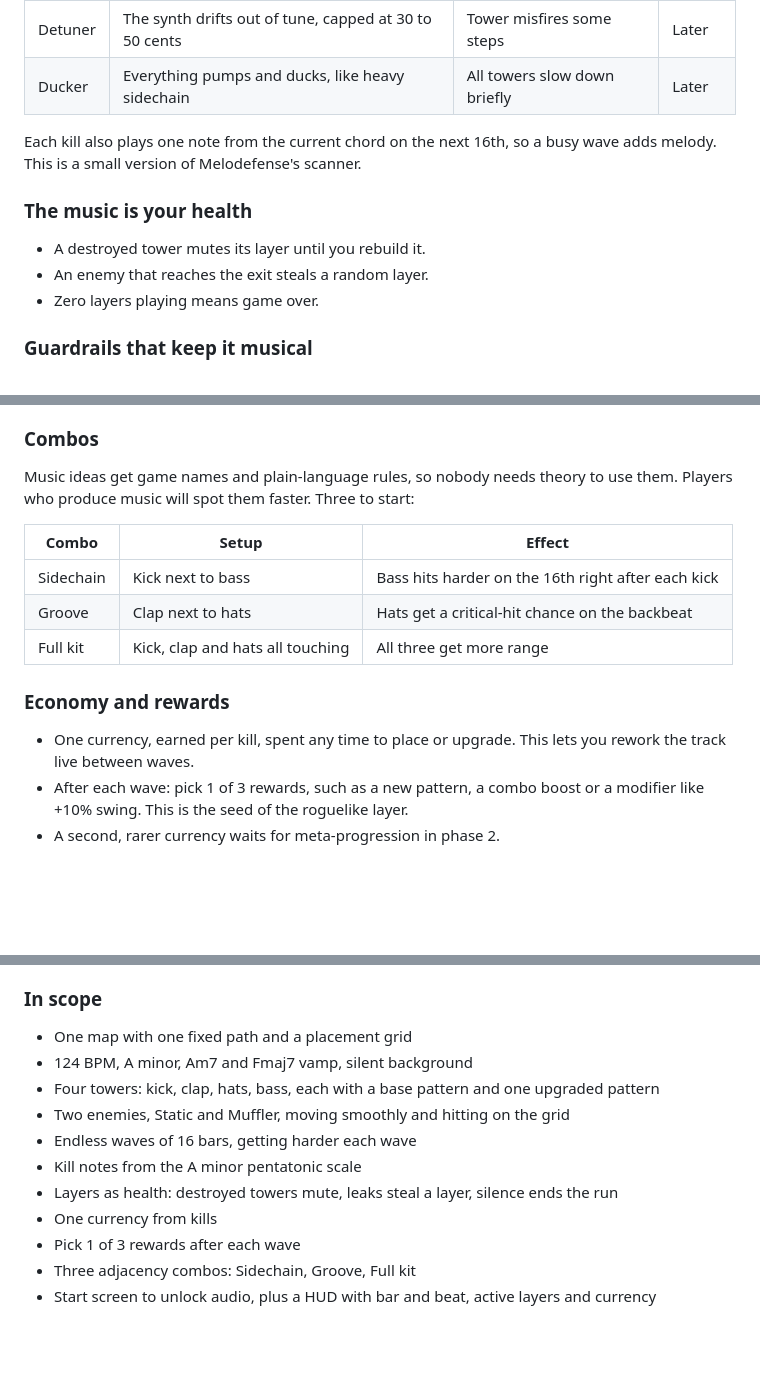
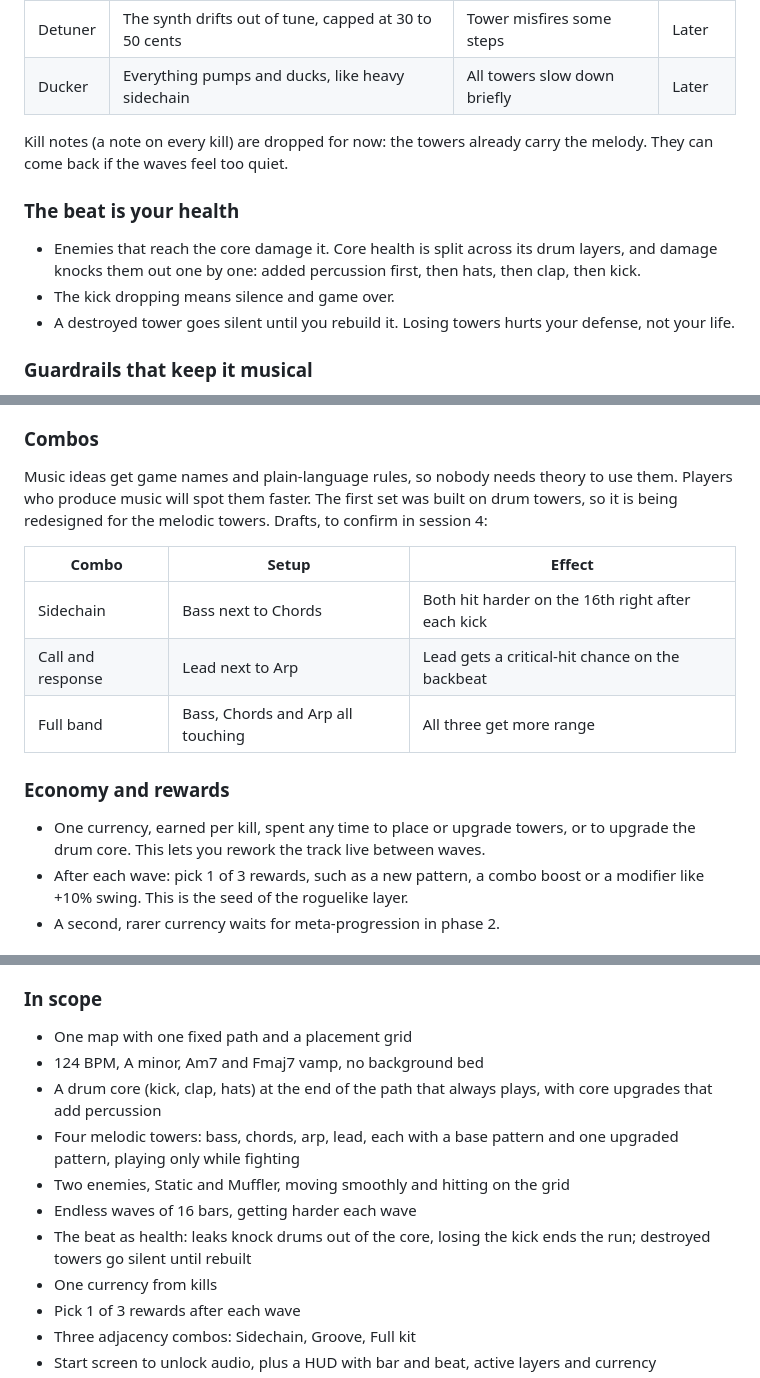
Before and after one commit to nicoandronowicz/rhythm-td, a Markdown page: docs/design.md, 3 parts joined by grey strips. GitHub-like rendering; blank space fills up the shorter version.

```diff
--- a/docs/design.md
+++ b/docs/design.md
@@ -79,13 +99,13 @@ Movement is smooth, but attacks and sound effects only land on the 16th-note gri
 | Detuner | The synth drifts out of tune, capped at 30 to 50 cents | Tower misfires some steps | Later |
 | Ducker | Everything pumps and ducks, like heavy sidechain | All towers slow down briefly | Later |
 
-Each kill also plays one note from the current chord on the next 16th, so a busy wave adds melody. This is a small version of Melodefense's scanner.
+Kill notes (a note on every kill) are dropped for now: the towers already carry the melody. They can come back if the waves feel too quiet.
 
-### The music is your health
+### The beat is your health
 
-- A destroyed tower mutes its layer until you rebuild it.
-- An enemy that reaches the exit steals a random layer.
-- Zero layers playing means game over.
+- Enemies that reach the core damage it. Core health is split across its drum layers, and damage knocks them out one by one: added percussion first, then hats, then clap, then kick.
+- The kick dropping means silence and game over.
+- A destroyed tower goes silent until you rebuild it. Losing towers hurts your defense, not your life.
 
 ### Guardrails that keep it musical
 
@@ -100,17 +120,17 @@ Each run picks a path layout from a set of templates, a key and progression from
 
 ### Combos
 
-Music ideas get game names and plain-language rules, so nobody needs theory to use them. Players who produce music will spot them faster. Three to start:
+Music ideas get game names and plain-language rules, so nobody needs theory to use them. Players who produce music will spot them faster. The first set was built on drum towers, so it is being redesigned for the melodic towers. Drafts, to confirm in session 4:
 
 | Combo | Setup | Effect |
 | --- | --- | --- |
-| Sidechain | Kick next to bass | Bass hits harder on the 16th right after each kick |
-| Groove | Clap next to hats | Hats get a critical-hit chance on the backbeat |
-| Full kit | Kick, clap and hats all touching | All three get more range |
+| Sidechain | Bass next to Chords | Both hit harder on the 16th right after each kick |
+| Call and response | Lead next to Arp | Lead gets a critical-hit chance on the backbeat |
+| Full band | Bass, Chords and Arp all touching | All three get more range |
 
 ### Economy and rewards
 
-- One currency, earned per kill, spent any time to place or upgrade. This lets you rework the track live between waves.
+- One currency, earned per kill, spent any time to place or upgrade towers, or to upgrade the drum core. This lets you rework the track live between waves.
 - After each wave: pick 1 of 3 rewards, such as a new pattern, a combo boost or a modifier like +10% swing. This is the seed of the roguelike layer.
 - A second, rarer currency waits for meta-progression in phase 2.
 
@@ -145,12 +165,12 @@ The prototype answers one question: does placing towers feel like building a tra
 ### In scope
 
 - One map with one fixed path and a placement grid
-- 124 BPM, A minor, Am7 and Fmaj7 vamp, silent background
-- Four towers: kick, clap, hats, bass, each with a base pattern and one upgraded pattern
+- 124 BPM, A minor, Am7 and Fmaj7 vamp, no background bed
+- A drum core (kick, clap, hats) at the end of the path that always plays, with core upgrades that add percussion
+- Four melodic towers: bass, chords, arp, lead, each with a base pattern and one upgraded pattern, playing only while fighting
 - Two enemies, Static and Muffler, moving smoothly and hitting on the grid
 - Endless waves of 16 bars, getting harder each wave
-- Kill notes from the A minor pentatonic scale
-- Layers as health: destroyed towers mute, leaks steal a layer, silence ends the run
+- The beat as health: leaks knock drums out of the core, losing the kick ends the run; destroyed towers go silent until rebuilt
 - One currency from kills
 - Pick 1 of 3 rewards after each wave
 - Three adjacency combos: Sidechain, Groove, Full kit
```
Also changed, not shown: other parts of docs/design.md (+46 -17 lines), CLAUDE.md (+28 -18 lines).
